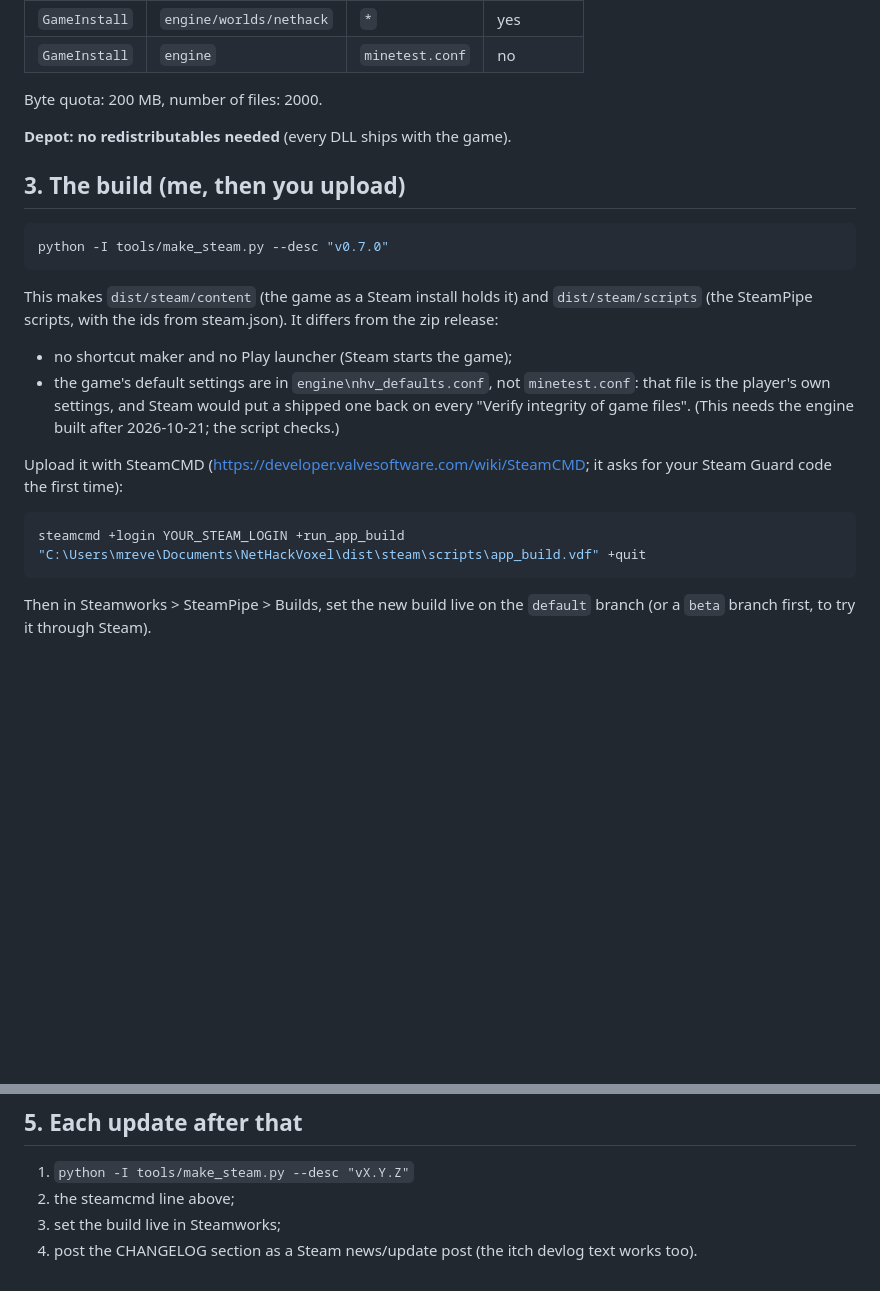
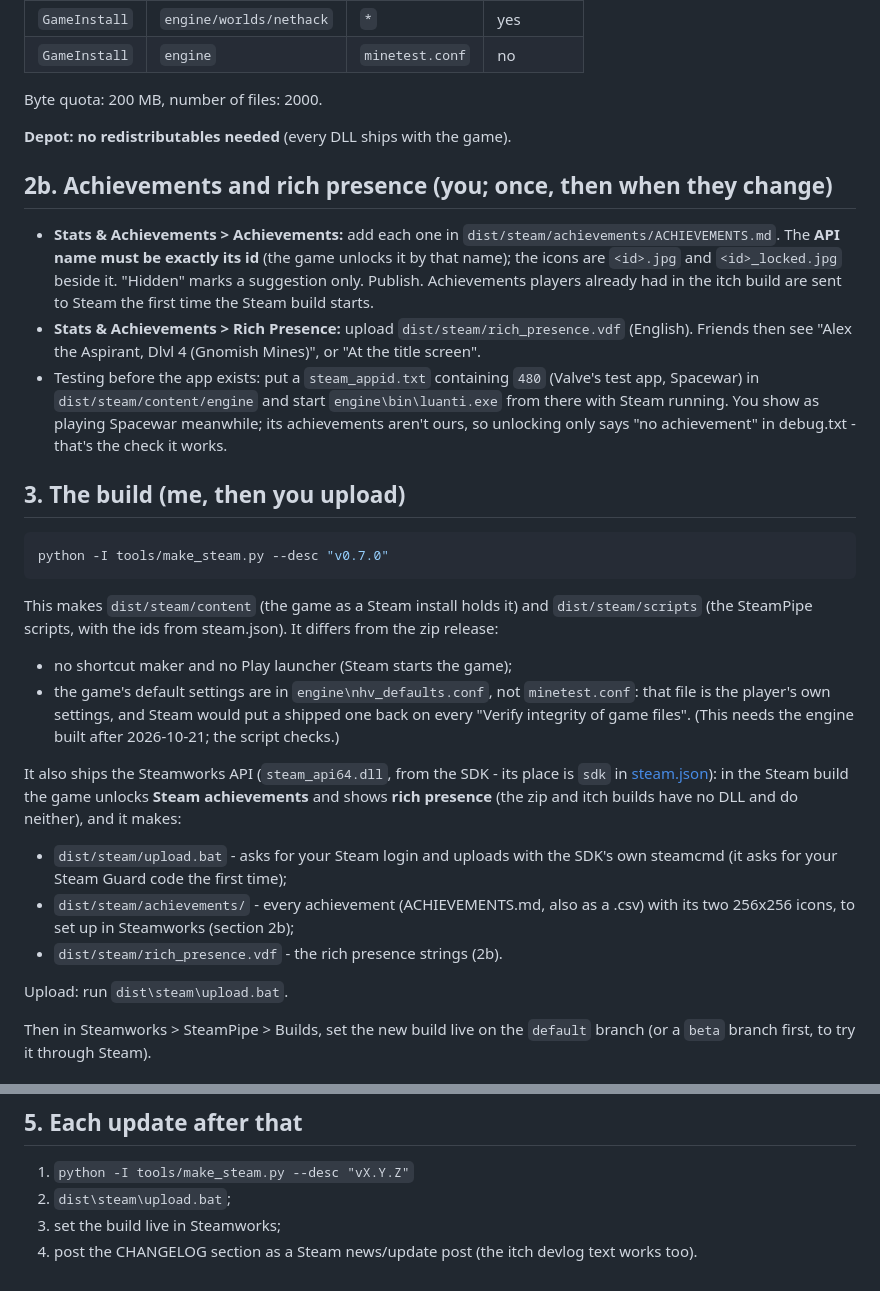
Before and after one commit to MrEveryDay98/VoxHack, a Markdown page: steam/README.md, 2 parts joined by grey strips. Rendered like a GitHub page; blank space fills up the shorter version.

Commit message:
Steam kit: upload.bat, the achievements and rich presence to set up in Steamworks, testing with Valve's test app
Co-Authored-By: Claude Opus 5.5 <noreply@anthropic.com>

````diff
--- a/steam/README.md
+++ b/steam/README.md
@@ -56,6 +56,23 @@ Byte quota: 200 MB, number of files: 2000.
 
 **Depot: no redistributables needed** (every DLL ships with the game).
 
+## 2b. Achievements and rich presence (you; once, then when they change)
+
+- **Stats & Achievements > Achievements:** add each one in
+  `dist/steam/achievements/ACHIEVEMENTS.md`. The **API name must be exactly
+  its id** (the game unlocks it by that name); the icons are `<id>.jpg` and
+  `<id>_locked.jpg` beside it. "Hidden" marks a suggestion only. Publish.
+  Achievements players already had in the itch build are sent to Steam the
+  first time the Steam build starts.
+- **Stats & Achievements > Rich Presence:** upload
+  `dist/steam/rich_presence.vdf` (English). Friends then see "Alex the
+  Aspirant, Dlvl 4 (Gnomish Mines)", or "At the title screen".
+- Testing before the app exists: put a `steam_appid.txt` containing `480`
+  (Valve's test app, Spacewar) in `dist/steam/content/engine` and start
+  `engine\bin\luanti.exe` from there with Steam running. You show as
+  playing Spacewar meanwhile; its achievements aren't ours, so unlocking
+  only says "no achievement" in debug.txt - that's the check it works.
+
 ## 3. The build (me, then you upload)
 
 ```bash
@@ -71,12 +88,18 @@ It differs from the zip release:
   put a shipped one back on every "Verify integrity of game files". (This
   needs the engine built after 2026-10-21; the script checks.)
 
-Upload it with SteamCMD (https://developer.valvesoftware.com/wiki/SteamCMD;
-it asks for your Steam Guard code the first time):
+It also ships the Steamworks API (`steam_api64.dll`, from the SDK - its
+place is `sdk` in [steam.json](steam.json)): in the Steam build the game
+unlocks **Steam achievements** and shows **rich presence** (the zip and
+itch builds have no DLL and do neither), and it makes:
 
-```bash
-steamcmd +login YOUR_STEAM_LOGIN +run_app_build "C:\Users\mreve\Documents\NetHackVoxel\dist\steam\scripts\app_build.vdf" +quit
-```
+- `dist/steam/upload.bat` - asks for your Steam login and uploads with the
+  SDK's own steamcmd (it asks for your Steam Guard code the first time);
+- `dist/steam/achievements/` - every achievement (ACHIEVEMENTS.md, also as a
+  .csv) with its two 256x256 icons, to set up in Steamworks (section 2b);
+- `dist/steam/rich_presence.vdf` - the rich presence strings (2b).
+
+Upload: run `dist\steam\upload.bat`.
 
 Then in Steamworks > SteamPipe > Builds, set the new build live on the
 `default` branch (or a `beta` branch first, to try it through Steam).
@@ -108,7 +131,7 @@ Then in Steamworks > SteamPipe > Builds, set the new build live on the
 ## 5. Each update after that
 
 1. `python -I tools/make_steam.py --desc "vX.Y.Z"`
-2. the steamcmd line above;
+2. `dist\steam\upload.bat`;
 3. set the build live in Steamworks;
 4. post the CHANGELOG section as a Steam news/update post (the itch devlog
    text works too).
````
